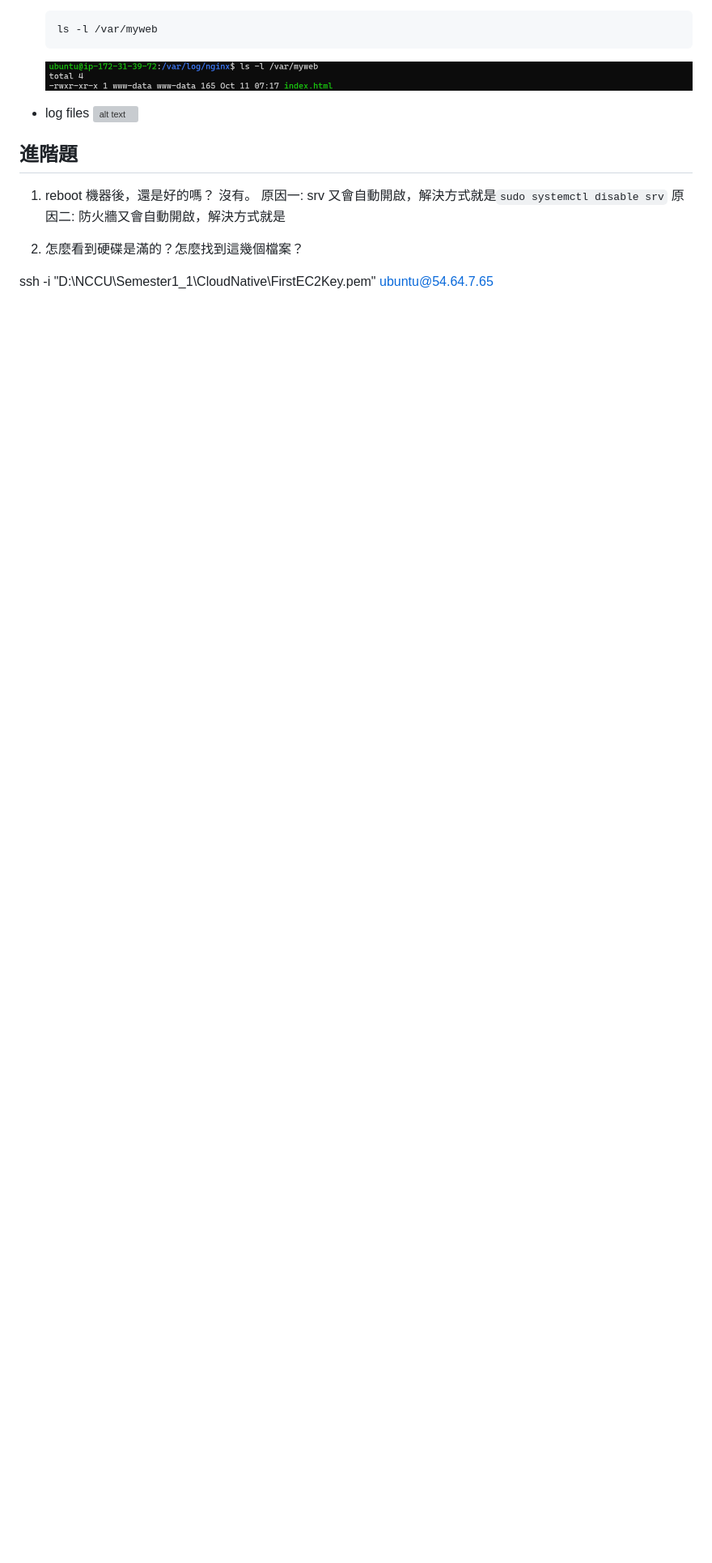
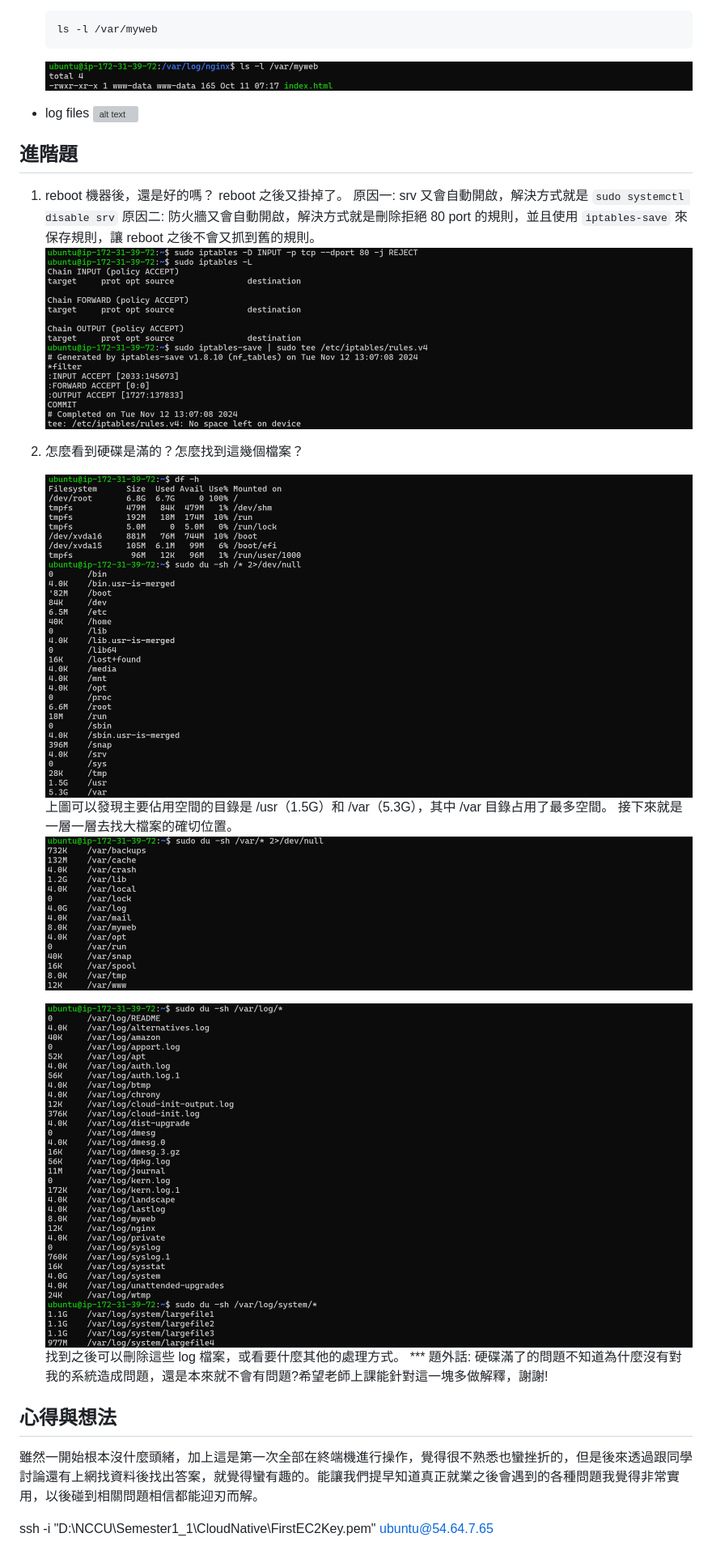
Before and after one commit to Kenwu2001/git-practice, a Markdown page: week-09/readme.md, the part around the change. Shown: that part at 81% size. Drawn GitHub-style; pictures changed too: week-09/image-14.png (added), week-09/image-15.png (added), week-09/image-16.png (added); blank space fills up the shorter version; grey boxes are pictures that could not be loaded.

Commit message:
doc: final version

````diff
--- a/week-09/readme.md
+++ b/week-09/readme.md
@@ -75,11 +75,25 @@
 ## 進階題
 
 1. reboot 機器後，還是好的嗎？
-沒有。
-原因一: srv 又會自動開啟，解決方式就是```sudo systemctl disable srv```
-原因二: 防火牆又會自動開啟，解決方式就是
+reboot 之後又掛掉了。
+原因一: srv 又會自動開啟，解決方式就是 ```sudo systemctl disable srv```
+原因二: 防火牆又會自動開啟，解決方式就是刪除拒絕 80 port 的規則，並且使用 ```iptables-save``` 來保存規則，讓 reboot 之後不會又抓到舊的規則。
+![alt text](image-14.png)
 
 2. 怎麼看到硬碟是滿的？怎麼找到這幾個檔案？
 
+    ![alt text](image-15.png)
+    上圖可以發現主要佔用空間的目錄是 /usr（1.5G）和 /var（5.3G），其中 /var 目錄占用了最多空間。
+    接下來就是一層一層去找大檔案的確切位置。
+    ![alt text](image-16.png)
+
+    ![alt text](image-17.png)
+    找到之後可以刪除這些 log 檔案，或看要什麼其他的處理方式。
+    *** 題外話: 硬碟滿了的問題不知道為什麼沒有對我的系統造成問題，還是本來就不會有問題?希望老師上課能針對這一塊多做解釋，謝謝!
+
+## 心得與想法
+
+雖然一開始根本沒什麼頭緒，加上這是第一次全部在終端機進行操作，覺得很不熟悉也蠻挫折的，但是後來透過跟同學討論還有上網找資料後找出答案，就覺得蠻有趣的。能讓我們提早知道真正就業之後會遇到的各種問題我覺得非常實用，以後碰到相關問題相信都能迎刃而解。
+
 
 ssh -i "D:\NCCU\Semester1_1\CloudNative\FirstEC2Key.pem" ubuntu@54.64.7.65
````
